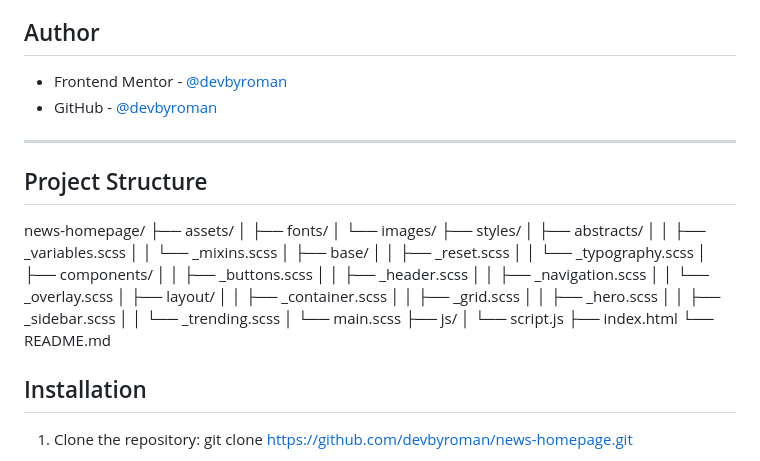
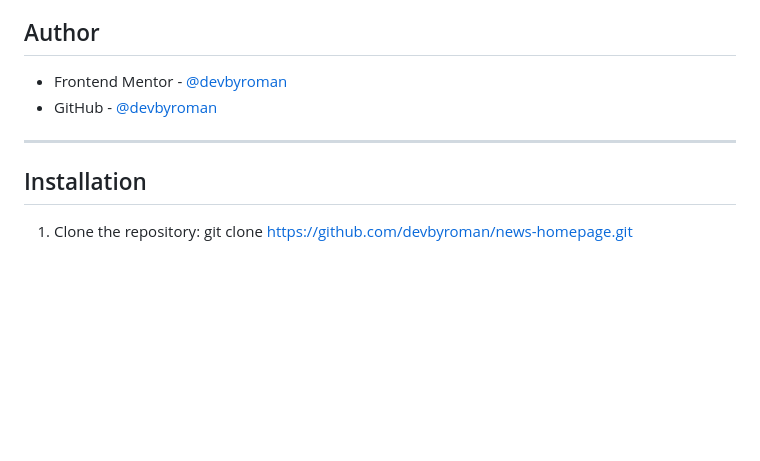
Before and after one commit to devbyroman/News-homepage, a Markdown page: README.md, the part around the change. Rendered like a GitHub page; blank space fills up the shorter version.

```diff
--- a/README.md
+++ b/README.md
@@ -109,37 +109,6 @@ Areas I want to continue focusing on:
 
 ---
 
-## Project Structure
-
-news-homepage/
-├── assets/
-│ ├── fonts/
-│ └── images/
-├── styles/
-│ ├── abstracts/
-│ │ ├── _variables.scss
-│ │ └── _mixins.scss
-│ ├── base/
-│ │ ├── _reset.scss
-│ │ └── _typography.scss
-│ ├── components/
-│ │ ├── _buttons.scss
-│ │ ├── _header.scss
-│ │ ├── _navigation.scss
-│ │ └── _overlay.scss
-│ ├── layout/
-│ │ ├── _container.scss
-│ │ ├── _grid.scss
-│ │ ├── _hero.scss
-│ │ ├── _sidebar.scss
-│ │ └── _trending.scss
-│ └── main.scss
-├── js/
-│ └── script.js
-├── index.html
-└── README.md
-
-
 ## Installation
 
 1. Clone the repository:
```
